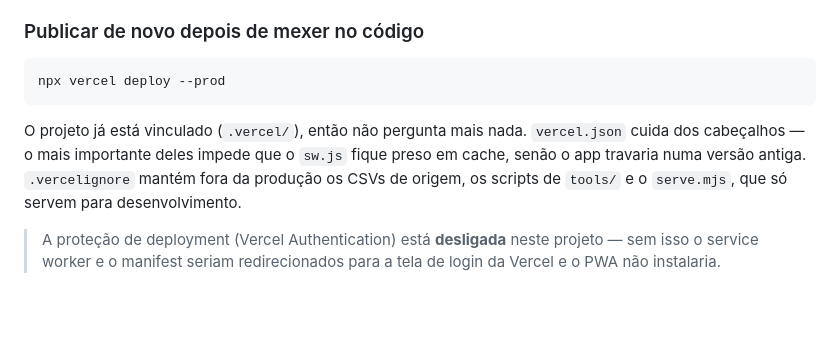
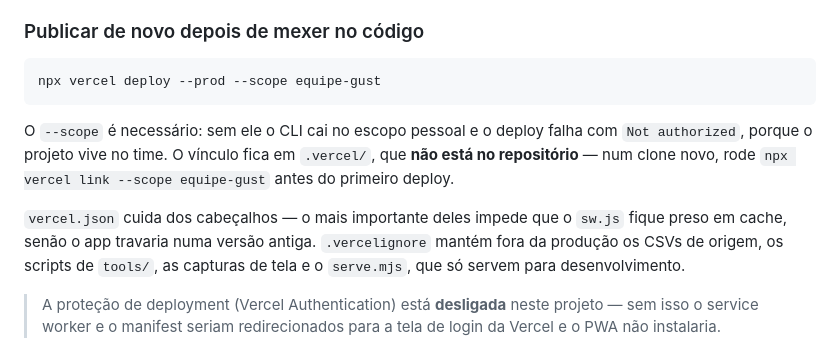
Before and after one commit to gustavo2807v4/diario-alimentar, a Markdown page: README.md, the part around one of its changes. Rendered like a GitHub page; blank space fills up the shorter version.

````diff
--- a/README.md
+++ b/README.md
@@ -40,13 +56,18 @@ vazia para qualquer pessoa que não tenha a própria chave.
 ### Publicar de novo depois de mexer no código
 
 ```bash
-npx vercel deploy --prod
+npx vercel deploy --prod --scope equipe-gust
 ```
 
-O projeto já está vinculado (`.vercel/`), então não pergunta mais nada. `vercel.json`
-cuida dos cabeçalhos — o mais importante deles impede que o `sw.js` fique preso em cache,
-senão o app travaria numa versão antiga. `.vercelignore` mantém fora da produção os CSVs
-de origem, os scripts de `tools/` e o `serve.mjs`, que só servem para desenvolvimento.
+O `--scope` é necessário: sem ele o CLI cai no escopo pessoal e o deploy falha com
+`Not authorized`, porque o projeto vive no time. O vínculo fica em `.vercel/`, que **não
+está no repositório** — num clone novo, rode `npx vercel link --scope equipe-gust` antes
+do primeiro deploy.
+
+`vercel.json` cuida dos cabeçalhos — o mais importante deles impede que o `sw.js` fique
+preso em cache, senão o app travaria numa versão antiga. `.vercelignore` mantém fora da
+produção os CSVs de origem, os scripts de `tools/`, as capturas de tela e o `serve.mjs`,
+que só servem para desenvolvimento.
 
 > A proteção de deployment (Vercel Authentication) está **desligada** neste projeto — sem
 > isso o service worker e o manifest seriam redirecionados para a tela de login da Vercel
````
Also changed, not shown: other parts of README.md (+16 -0 lines), docs/capturas/01-dia.png (added), docs/capturas/02-status.png (added), docs/capturas/03-treino.png (added), docs/capturas/04-dieta.png (added), docs/capturas/05-nivel.png (added), 2 other files.
